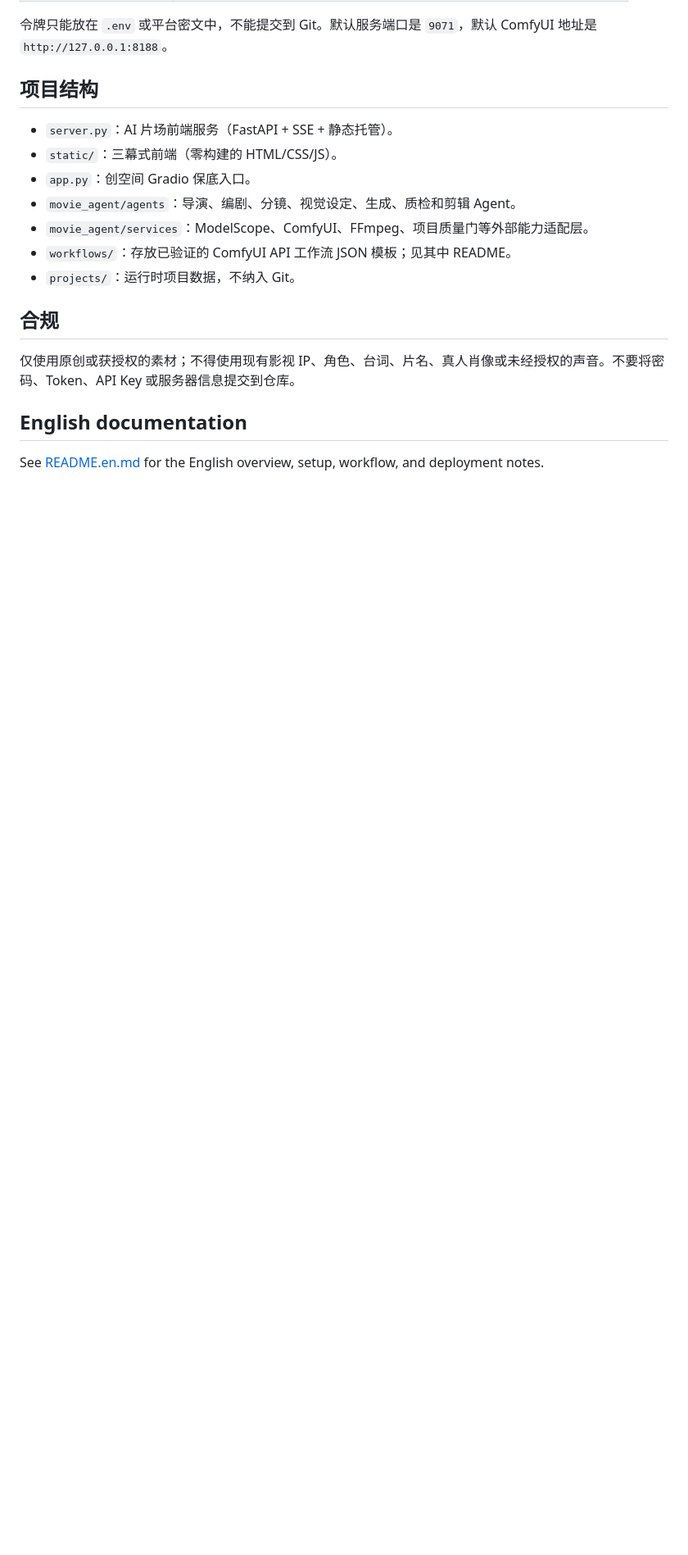
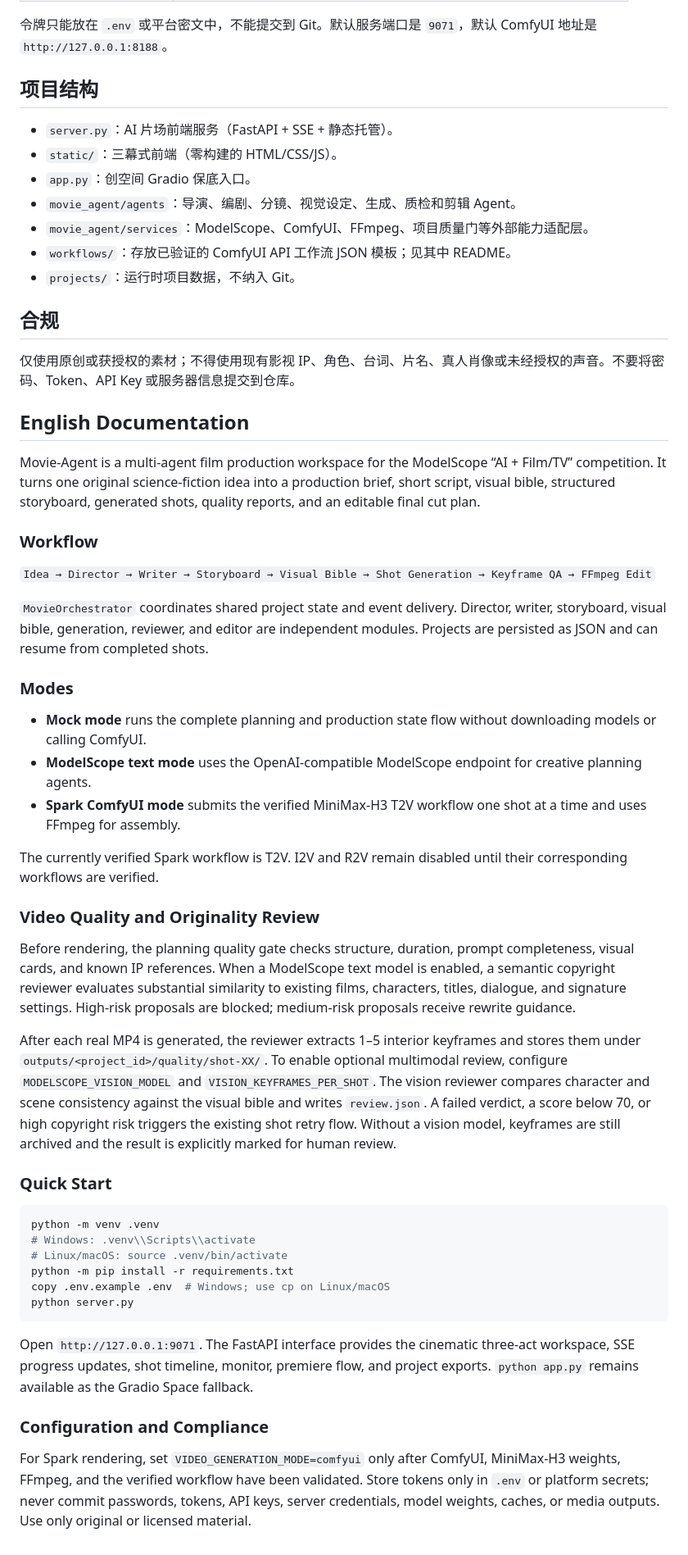
Before and after one commit to YidanPan/Movie-Agent, a Markdown page: README.md, the part around the change. Shown at 82% size. Drawn GitHub-style; blank space fills up the shorter version.

Commit message:
docs: combine bilingual README

````diff
--- a/README.md
+++ b/README.md
@@ -104,6 +104,43 @@ Windows 上启动后访问 `http://127.0.0.1:9071`。其他系统请按其终端
 
 仅使用原创或获授权的素材；不得使用现有影视 IP、角色、台词、片名、真人肖像或未经授权的声音。不要将密码、Token、API Key 或服务器信息提交到仓库。
 
-## English documentation
+## English Documentation
 
-See [README.en.md](README.en.md) for the English overview, setup, workflow, and deployment notes.
+Movie-Agent is a multi-agent film production workspace for the ModelScope “AI + Film/TV” competition. It turns one original science-fiction idea into a production brief, short script, visual bible, structured storyboard, generated shots, quality reports, and an editable final cut plan.
+
+### Workflow
+
+`Idea → Director → Writer → Storyboard → Visual Bible → Shot Generation → Keyframe QA → FFmpeg Edit`
+
+`MovieOrchestrator` coordinates shared project state and event delivery. Director, writer, storyboard, visual bible, generation, reviewer, and editor are independent modules. Projects are persisted as JSON and can resume from completed shots.
+
+### Modes
+
+- **Mock mode** runs the complete planning and production state flow without downloading models or calling ComfyUI.
+- **ModelScope text mode** uses the OpenAI-compatible ModelScope endpoint for creative planning agents.
+- **Spark ComfyUI mode** submits the verified MiniMax-H3 T2V workflow one shot at a time and uses FFmpeg for assembly.
+
+The currently verified Spark workflow is T2V. I2V and R2V remain disabled until their corresponding workflows are verified.
+
+### Video Quality and Originality Review
+
+Before rendering, the planning quality gate checks structure, duration, prompt completeness, visual cards, and known IP references. When a ModelScope text model is enabled, a semantic copyright reviewer evaluates substantial similarity to existing films, characters, titles, dialogue, and signature settings. High-risk proposals are blocked; medium-risk proposals receive rewrite guidance.
+
+After each real MP4 is generated, the reviewer extracts 1–5 interior keyframes and stores them under `outputs/<project_id>/quality/shot-XX/`. To enable optional multimodal review, configure `MODELSCOPE_VISION_MODEL` and `VISION_KEYFRAMES_PER_SHOT`. The vision reviewer compares character and scene consistency against the visual bible and writes `review.json`. A failed verdict, a score below 70, or high copyright risk triggers the existing shot retry flow. Without a vision model, keyframes are still archived and the result is explicitly marked for human review.
+
+### Quick Start
+
+```bash
+python -m venv .venv
+# Windows: .venv\\Scripts\\activate
+# Linux/macOS: source .venv/bin/activate
+python -m pip install -r requirements.txt
+copy .env.example .env  # Windows; use cp on Linux/macOS
+python server.py
+```
+
+Open `http://127.0.0.1:9071`. The FastAPI interface provides the cinematic three-act workspace, SSE progress updates, shot timeline, monitor, premiere flow, and project exports. `python app.py` remains available as the Gradio Space fallback.
+
+### Configuration and Compliance
+
+For Spark rendering, set `VIDEO_GENERATION_MODE=comfyui` only after ComfyUI, MiniMax-H3 weights, FFmpeg, and the verified workflow have been validated. Store tokens only in `.env` or platform secrets; never commit passwords, tokens, API keys, server credentials, model weights, caches, or media outputs. Use only original or licensed material.
````
Also changed, not shown: README.en.md (deleted, +0 -71 lines).
